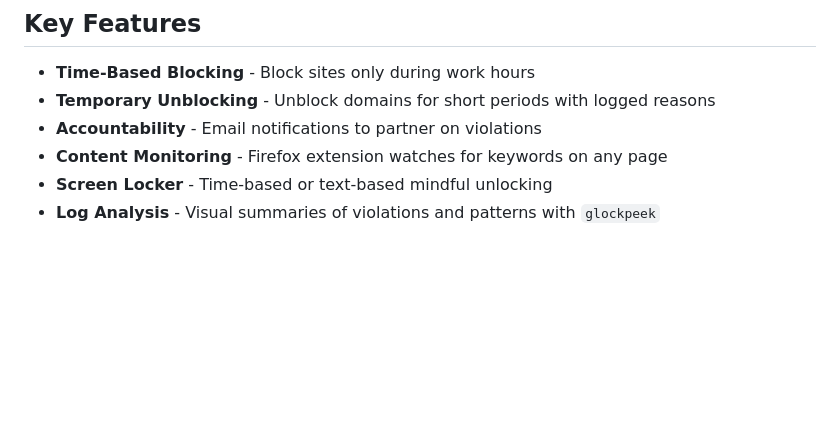
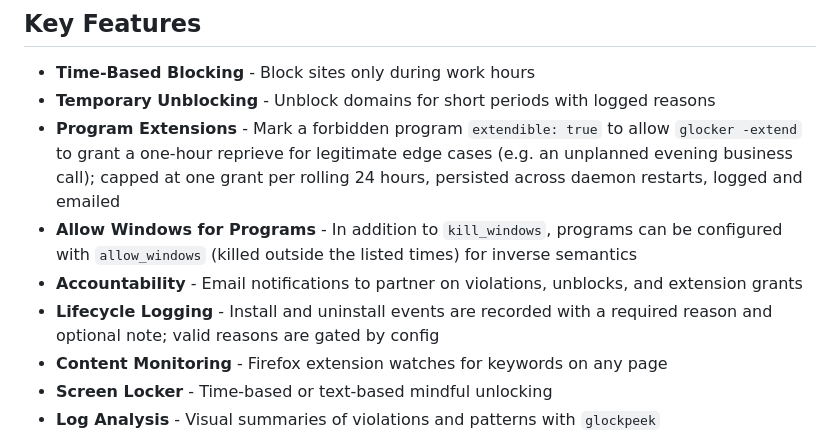
Before and after one commit to nibrahim/glocker, a Markdown page: README.md, the part around one of its changes. GitHub-like rendering; blank space fills up the shorter version.

```diff
--- a/README.md
+++ b/README.md
@@ -56,7 +56,10 @@ Each system can be independently enabled/disabled and configured with time windo
 
 - **Time-Based Blocking** - Block sites only during work hours
 - **Temporary Unblocking** - Unblock domains for short periods with logged reasons
-- **Accountability** - Email notifications to partner on violations
+- **Program Extensions** - Mark a forbidden program `extendible: true` to allow `glocker -extend` to grant a one-hour reprieve for legitimate edge cases (e.g. an unplanned evening business call); capped at one grant per rolling 24 hours, persisted across daemon restarts, logged and emailed
+- **Allow Windows for Programs** - In addition to `kill_windows`, programs can be configured with `allow_windows` (killed outside the listed times) for inverse semantics
+- **Accountability** - Email notifications to partner on violations, unblocks, and extension grants
+- **Lifecycle Logging** - Install and uninstall events are recorded with a required reason and optional note; valid reasons are gated by config
 - **Content Monitoring** - Firefox extension watches for keywords on any page
 - **Screen Locker** - Time-based or text-based mindful unlocking
 - **Log Analysis** - Visual summaries of violations and patterns with `glockpeek`
```
Also changed, not shown: other parts of README.md (+43 -7 lines).
